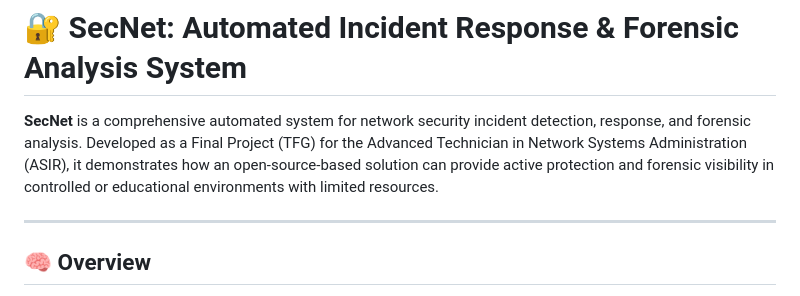
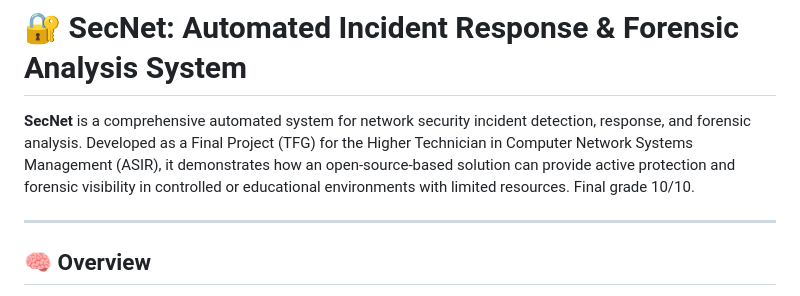
Before and after one commit to diegoperezg7/TFG-SecNet, a Markdown page: README.md, the part around the change. Drawn GitHub-style.

Commit message:
Actualizar README.md

```diff
--- a/README.md
+++ b/README.md
@@ -1,6 +1,6 @@
 # 🔐 SecNet: Automated Incident Response & Forensic Analysis System
 
-**SecNet** is a comprehensive automated system for network security incident detection, response, and forensic analysis. Developed as a Final Project (TFG) for the Advanced Technician in Network Systems Administration (ASIR), it demonstrates how an open-source-based solution can provide active protection and forensic visibility in controlled or educational environments with limited resources.
+**SecNet** is a comprehensive automated system for network security incident detection, response, and forensic analysis. Developed as a Final Project (TFG) for the Higher Technician in Computer Network Systems Management (ASIR), it demonstrates how an open-source-based solution can provide active protection and forensic visibility in controlled or educational environments with limited resources. Final grade 10/10.
 
 ---
 
```
